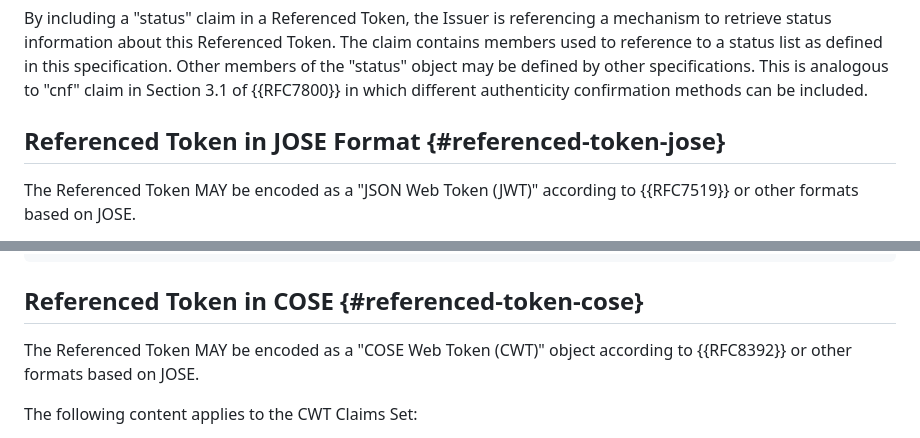
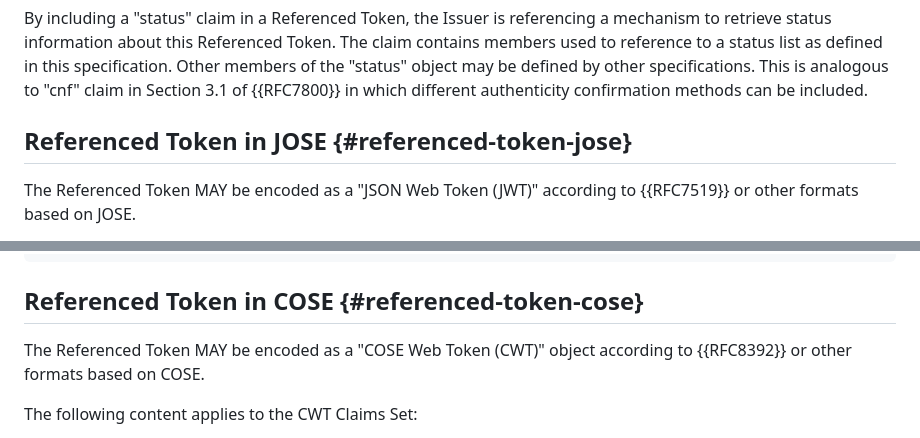
Before and after one commit to oauth-wg/draft-ietf-oauth-status-list, a Markdown page: draft-ietf-oauth-status-list.md, 2 parts joined by grey strips. GitHub-like rendering.

Commit message:
Apply suggestions from code review

```diff
--- a/draft-ietf-oauth-status-list.md
+++ b/draft-ietf-oauth-status-list.md
@@ -326,7 +326,7 @@ The following is the CBOR Annotated Hex output of the example above:
 
 By including a "status" claim in a Referenced Token, the Issuer is referencing a mechanism to retrieve status information about this Referenced Token. The claim contains members used to reference to a status list as defined in this specification. Other members of the "status" object may be defined by other specifications. This is analogous to "cnf" claim in Section 3.1 of {{RFC7800}} in which different authenticity confirmation methods can be included.
 
-## Referenced Token in JOSE Format {#referenced-token-jose}
+## Referenced Token in JOSE {#referenced-token-jose}
 
 The Referenced Token MAY be encoded as a "JSON Web Token (JWT)" according to {{RFC7519}} or other formats based on JOSE.
 
@@ -407,7 +407,7 @@ Resulting payload of the example above:
 
 ## Referenced Token in COSE {#referenced-token-cose}
 
-The Referenced Token MAY be encoded as a "COSE Web Token (CWT)" object according to {{RFC8392}} or other formats based on JOSE.
+The Referenced Token MAY be encoded as a "COSE Web Token (CWT)" object according to {{RFC8392}} or other formats based on COSE.
 
 The following content applies to the CWT Claims Set:
 
```
